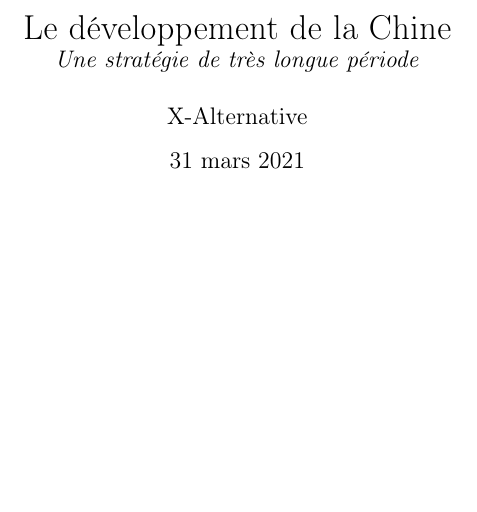
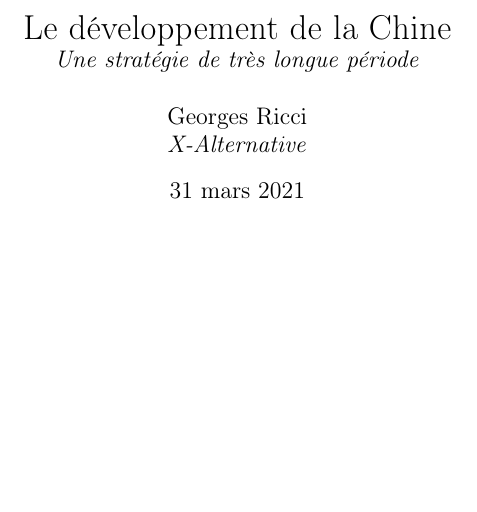
Before and after one commit to x-alternative/strategie-chinoise, a LaTeX document (La_Strategie_Developpement_Chinoise.tex): part of page 1 of 14, cut so that both start at the same text. Compiled offline with pdfLaTeX.

Commit message:
fix author

```diff
--- a/La_Strategie_Developpement_Chinoise.tex
+++ b/La_Strategie_Developpement_Chinoise.tex
@@ -3,7 +3,8 @@
 \usepackage[T1]{fontenc}
 \usepackage{hyperref}
 \usepackage[francais]{babel}
-\author{X-Alternative}
+\author{Georges Ricci\\
+\large \textit{X-Alternative}}
 \date{\today}
 \title{Le développement de la Chine\\
  \large \textit{Une stratégie de très longue période}
```
Also changed, not shown: La_Strategie_Developpement_Chinoise.pdf.
